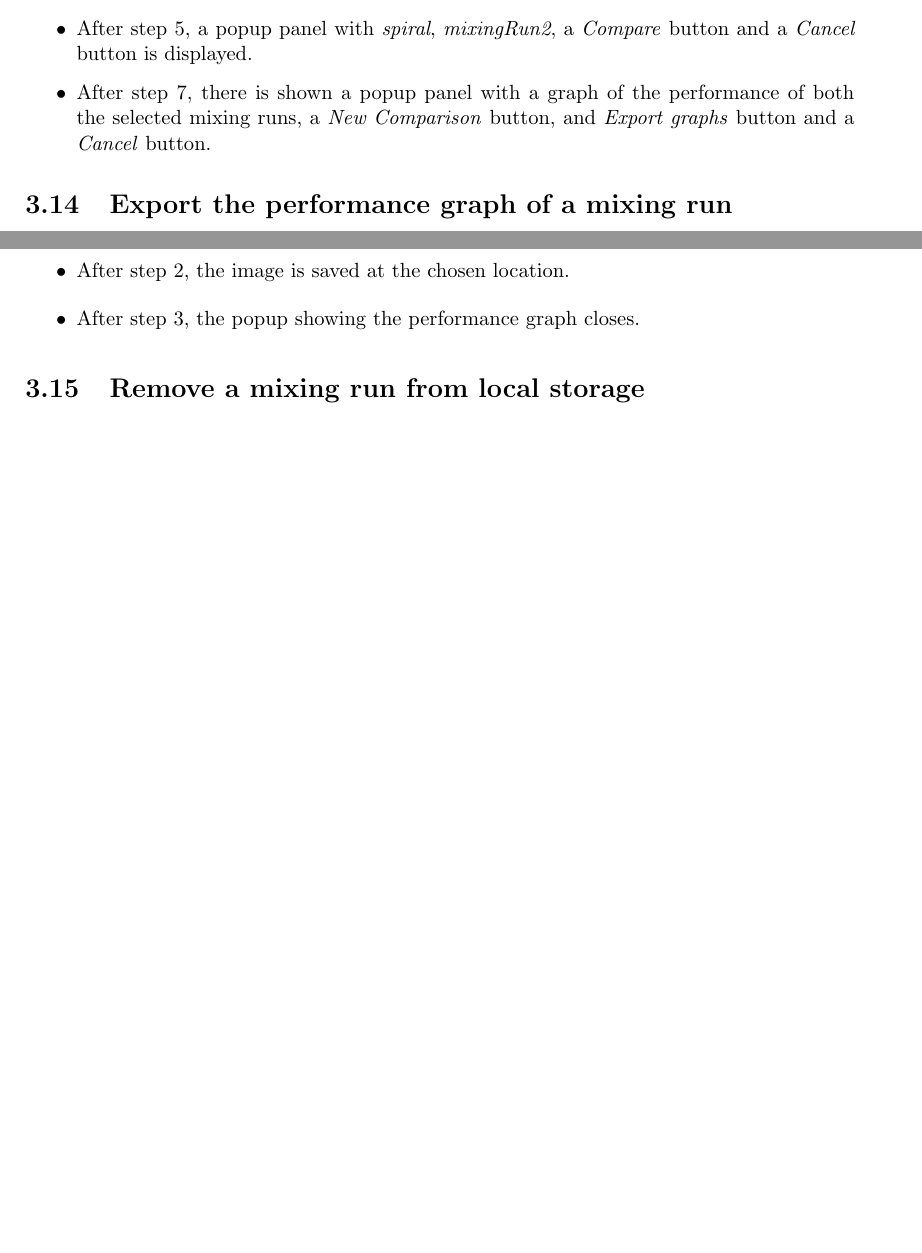
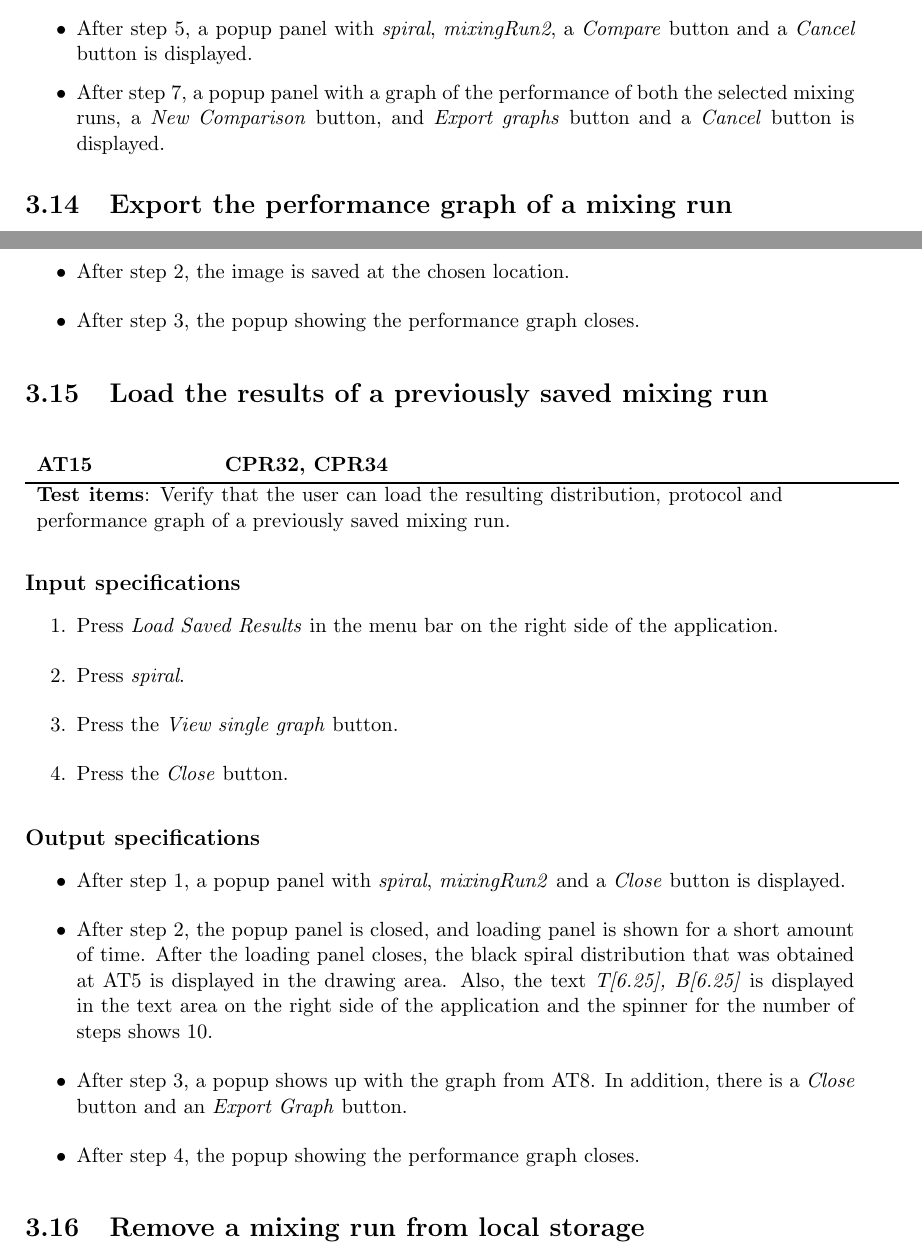
Before and after one commit to Fingerpaint/sep-docs, a LaTeX thesis (SVVP_AT/atp.tex, which reads SVVP_AT/chapter3.tex): two parts of pages 19 and 20 of 26 before the commit and two parts of pages 19 and 20 of 27 after it, joined at a grey line, cut so that both start at the same text, the shorter picture padded with empty space. Compiled offline with pdfLaTeX.

Commit message:
Added acceptance test for the load results button. Final version of the ATP with the old menu structure.

```diff
--- a/SVVP_AT/chapter3.tex
+++ b/SVVP_AT/chapter3.tex
@@ -328,7 +328,7 @@ Before executing these tests, one should read and follow the guidelines as descr
 \item After step 2, a popup panel with a textfield, a \emph{Save} button and a \emph{Cancel} button is displayed.
 \item After step 4, a \emph{Save was successful} message is displayed, which disappears after a few seconds.
 \item After step 5, a popup panel with \emph{spiral}, \emph{mixingRun2}, a \emph{Compare} button and a \emph{Cancel} button is displayed.
-\item After step 7, there is shown a popup panel with a graph of the performance of both the selected mixing runs, a \emph{New Comparison} button, and \emph{Export graphs} button and a \emph{Cancel} button.
+\item After step 7, a popup panel with a graph of the performance of both the selected mixing runs, a \emph{New Comparison} button, and \emph{Export graphs} button and a \emph{Cancel} button is displayed.
 \end{itemize}
 
 %----------------------------------------------------------------------------------------------------
@@ -349,6 +349,28 @@ Before executing these tests, one should read and follow the guidelines as descr
 \item After step 1, the browser's download menu appears.
 \item After step 2, the image is saved at the chosen location.
 \item After step 3, the popup showing the performance graph closes.
+\end{itemize}
+
+ %----------------------------------------------------------------------------------------------------
+\section{Load the results of a previously saved mixing run}
+\AT[loadRun]{CPR32, CPR34}{\textbf{Test items}: Verify that the user can load the resulting distribution, protocol and performance graph of a previously saved mixing run.}
+
+\subsection*{Input specifications}
+%Input for this test case
+\begin{enumerate}
+\item Press \emph{Load Saved Results} in the menu bar on the right side of the application.
+\item Press \emph{spiral}.
+\item Press the \emph{View single graph} button.
+\item Press the \emph{Close} button.
+\end{enumerate}
+
+\subsection*{Output specifications}
+%Output required from this test case
+\begin{itemize}
+\item After step 1, a popup panel with \emph{spiral}, \emph{mixingRun2} and a \emph{Close} button is displayed.
+\item After step 2, the popup panel is closed, and loading panel is shown for a short amount of time. After the loading panel closes, the black spiral distribution that was obtained at \atref{execProt} is displayed in the drawing area. Also, the text \emph{T[6.25], B[6.25]} is displayed in the text area on the right side of the application and the spinner for the number of steps shows 10.
+\item After step 3, a popup shows up with the graph from \atref{viewPerformance}. In addition, there is a \emph{Close} button and an \emph{Export Graph} button.
+\item After step 4, the popup showing the performance graph closes.
 \end{itemize}
 
 %----------------------------------------------------------------------------------------------------
```
Also changed, not shown: SVVP_AT/chapter6.tex (+3 -2 lines).
